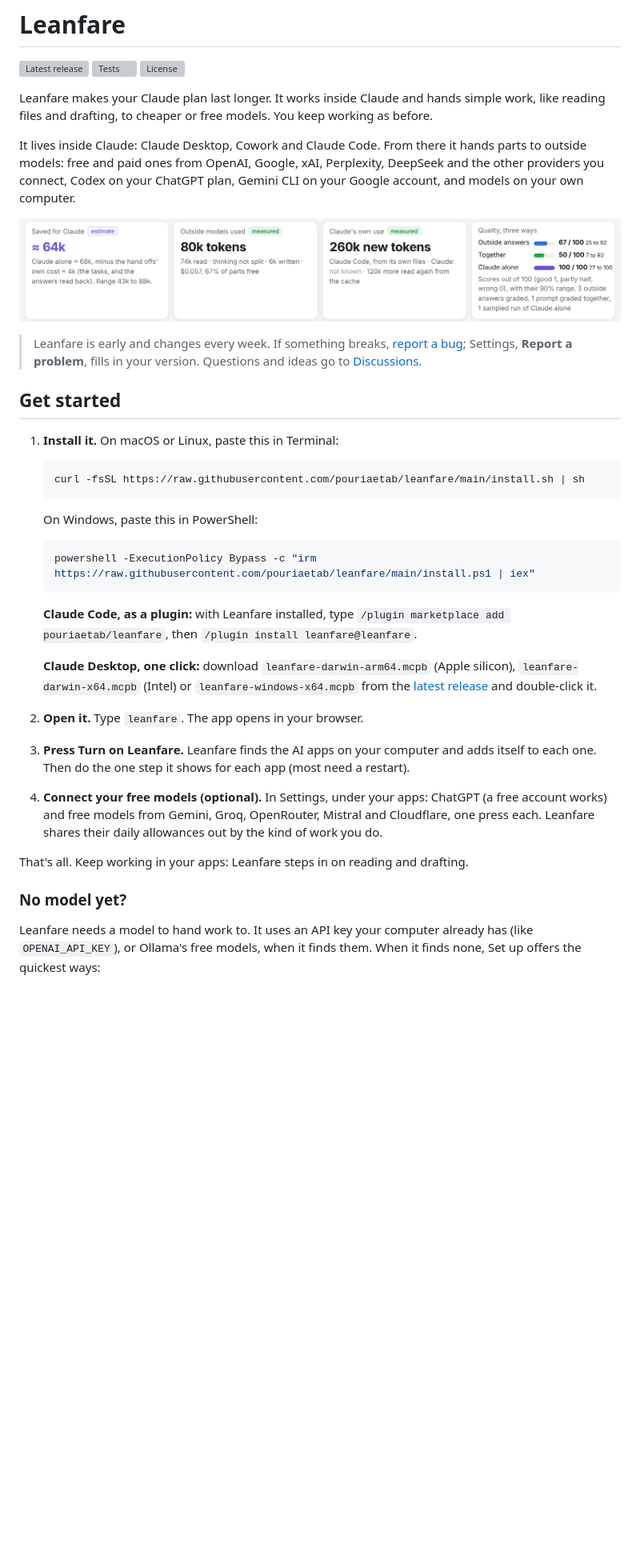
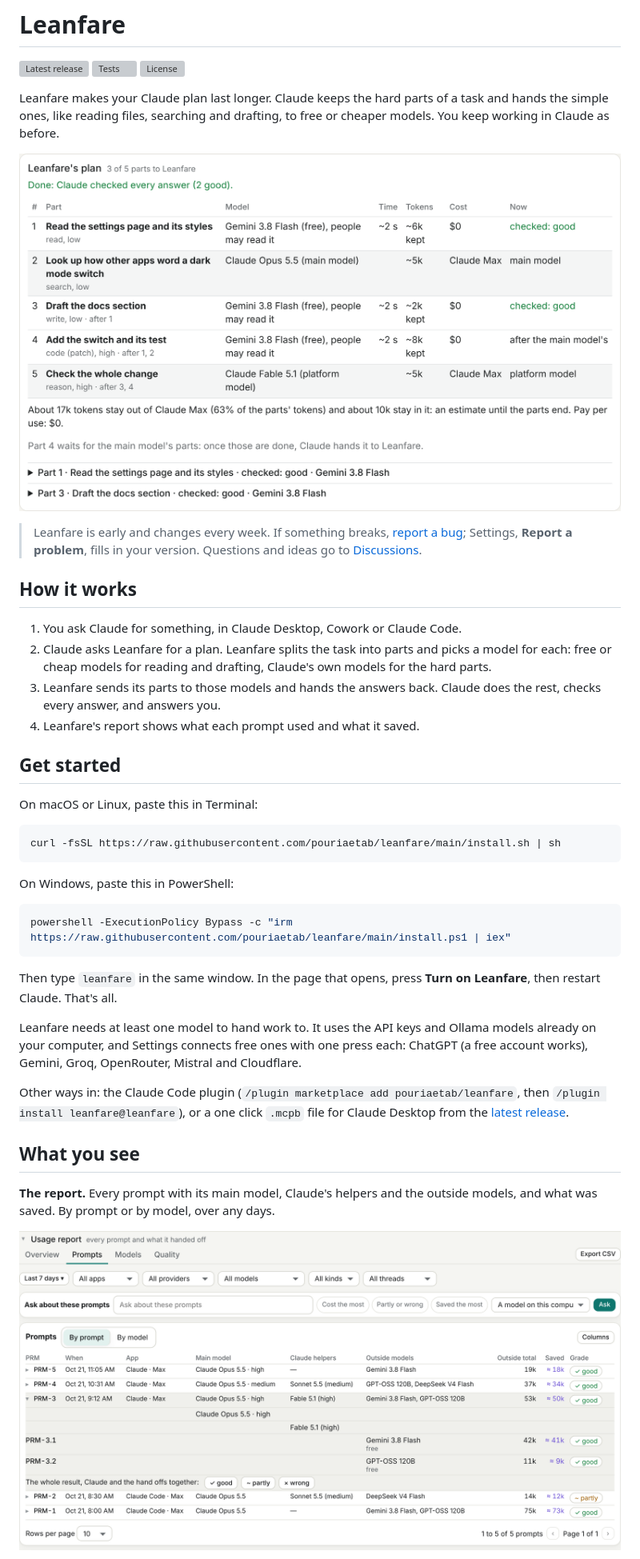
Before and after one commit to pouriaetab/leanfare, a Markdown page: README.md, the part around one of its changes. Shown at 80% size. Drawn GitHub-style; pictures changed too: docs/plan.png (added), docs/report.png (added); blank space fills up the shorter version; grey boxes are pictures that could not be loaded.

````diff
--- a/README.md
+++ b/README.md
@@ -2,39 +2,42 @@
 
 [![Latest release](https://img.shields.io/github/v/release/pouriaetab/leanfare)](https://github.com/pouriaetab/leanfare/releases/latest) [![Tests](https://github.com/pouriaetab/leanfare/actions/workflows/ci.yml/badge.svg)](https://github.com/pouriaetab/leanfare/actions/workflows/ci.yml) [![License](https://img.shields.io/github/license/pouriaetab/leanfare)](LICENSE)
 
-Leanfare makes your Claude plan last longer. It works inside Claude and hands simple work, like reading files and drafting, to cheaper or free models. You keep working as before.
+Leanfare makes your Claude plan last longer. Claude keeps the hard parts of a task and hands the simple ones, like reading files, searching and drafting, to free or cheaper models. You keep working in Claude as before.
 
-It lives inside Claude: Claude Desktop, Cowork and Claude Code. From there it hands parts to outside models: free and paid ones from OpenAI, Google, xAI, Perplexity, DeepSeek and the other providers you connect, Codex on your ChatGPT plan, Gemini CLI on your Google account, and models on your own computer.
-
-![Leanfare's report: what it saved your app, what the outside models used, your app's own use, and how good the answers were](docs/savings.png)
+![A plan as Claude shows it in Cowork: each part of the task, the model it runs on, its tokens and its cost](docs/plan.png)
 
 > Leanfare is early and changes every week. If something breaks, [report a bug](https://github.com/pouriaetab/leanfare/issues/new?template=bug_report.yml); Settings, **Report a problem**, fills in your version. Questions and ideas go to [Discussions](https://github.com/pouriaetab/leanfare/discussions).
 
+## How it works
+
+1. You ask Claude for something, in Claude Desktop, Cowork or Claude Code.
+2. Claude asks Leanfare for a plan. Leanfare splits the task into parts and picks a model for each: free or cheap models for reading and drafting, Claude's own models for the hard parts.
+3. Leanfare sends its parts to those models and hands the answers back. Claude does the rest, checks every answer, and answers you.
+4. Leanfare's report shows what each prompt used and what it saved.
+
 ## Get started
 
-1. **Install it.** On macOS or Linux, paste this in Terminal:
+On macOS or Linux, paste this in Terminal:
 
-   ```sh
-   curl -fsSL https://raw.githubusercontent.com/pouriaetab/leanfare/main/install.sh | sh
-   ```
+```sh
+curl -fsSL https://raw.githubusercontent.com/pouriaetab/leanfare/main/install.sh | sh
+```
 
-   On Windows, paste this in PowerShell:
+On Windows, paste this in PowerShell:
 
-   ```powershell
-   powershell -ExecutionPolicy Bypass -c "irm https://raw.githubusercontent.com/pouriaetab/leanfare/main/install.ps1 | iex"
-   ```
+```powershell
+powershell -ExecutionPolicy Bypass -c "irm https://raw.githubusercontent.com/pouriaetab/leanfare/main/install.ps1 | iex"
+```
 
-   **Claude Code, as a plugin:** with Leanfare installed, type `/plugin marketplace add pouriaetab/leanfare`, then `/plugin install leanfare@leanfare`.
+Then type `leanfare` in the same window. In the page that opens, press **Turn on Leanfare**, then restart Claude. That's all.
 
-   **Claude Desktop, one click:** download `leanfare-darwin-arm64.mcpb` (Apple silicon), `leanfare-darwin-x64.mcpb` (Intel) or `leanfare-windows-x64.mcpb` from the [latest release](https://github.com/pouriaetab/leanfare/releases/latest) and double-click it.
+Leanfare needs at least one model to hand work to. It uses the API keys and Ollama models already on your computer, and Settings connects free ones with one press each: ChatGPT (a free account works), Gemini, Groq, OpenRouter, Mistral and Cloudflare.
 
-2. **Open it.** Type `leanfare`. The app opens in your browser.
-3. **Press Turn on Leanfare.** Leanfare finds the AI apps on your computer and adds itself to each one. Then do the one step it shows for each app (most need a restart).
-4. **Connect your free models (optional).** In Settings, under your apps: ChatGPT (a free account works) and free models from Gemini, Groq, OpenRouter, Mistral and Cloudflare, one press each. Leanfare shares their daily allowances out by the kind of work you do.
+Other ways in: the Claude Code plugin (`/plugin marketplace add pouriaetab/leanfare`, then `/plugin install leanfare@leanfare`), or a one click `.mcpb` file for Claude Desktop from the [latest release](https://github.com/pouriaetab/leanfare/releases/latest).
 
-That's all. Keep working in your apps: Leanfare steps in on reading and drafting.
+## What you see
 
-### No model yet?
+**The report.** Every prompt with its main model, Claude's helpers and the outside models, and what was saved. By prompt or by model, over any days.
 
-Leanfare needs a model to hand work to. It uses an API key your computer already has (like `OPENAI_API_KEY`), or Ollama's free models, when it finds them. When it finds none, Set up offers the quickest ways:
+![The Usage report, by prompt: each prompt's main model, Claude's helpers, the outside models, and what was saved](docs/report.png)
 
````
Also changed, not shown: other parts of README.md (+42 -21 lines), docs/settings.png (added), 1 other file.
